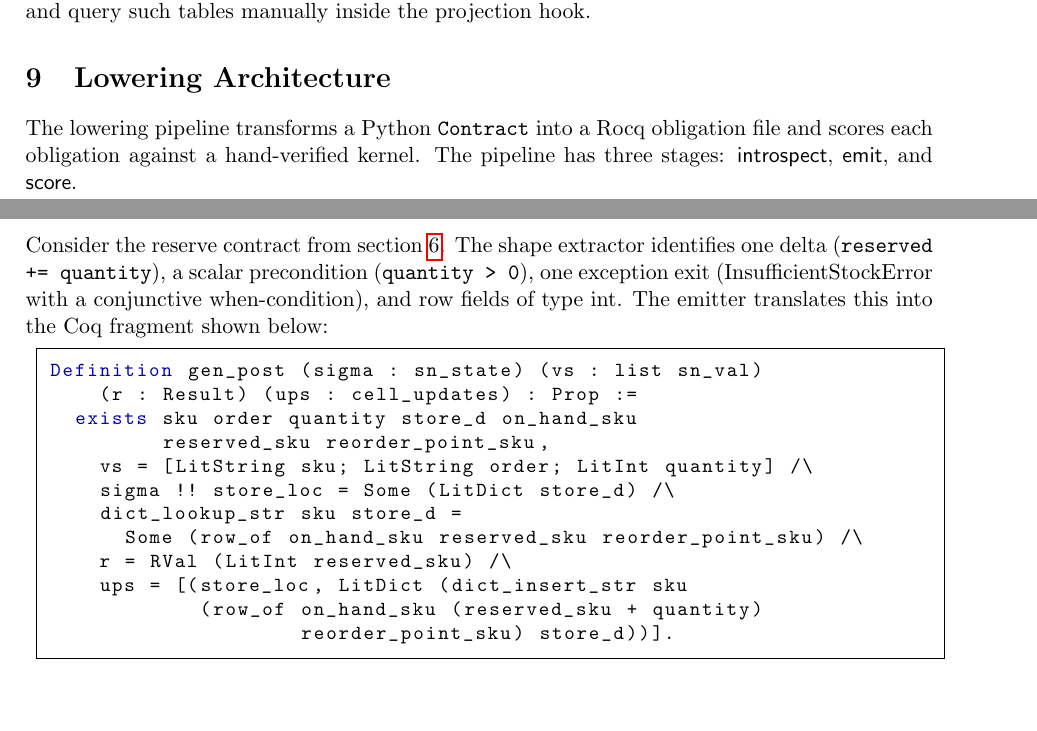
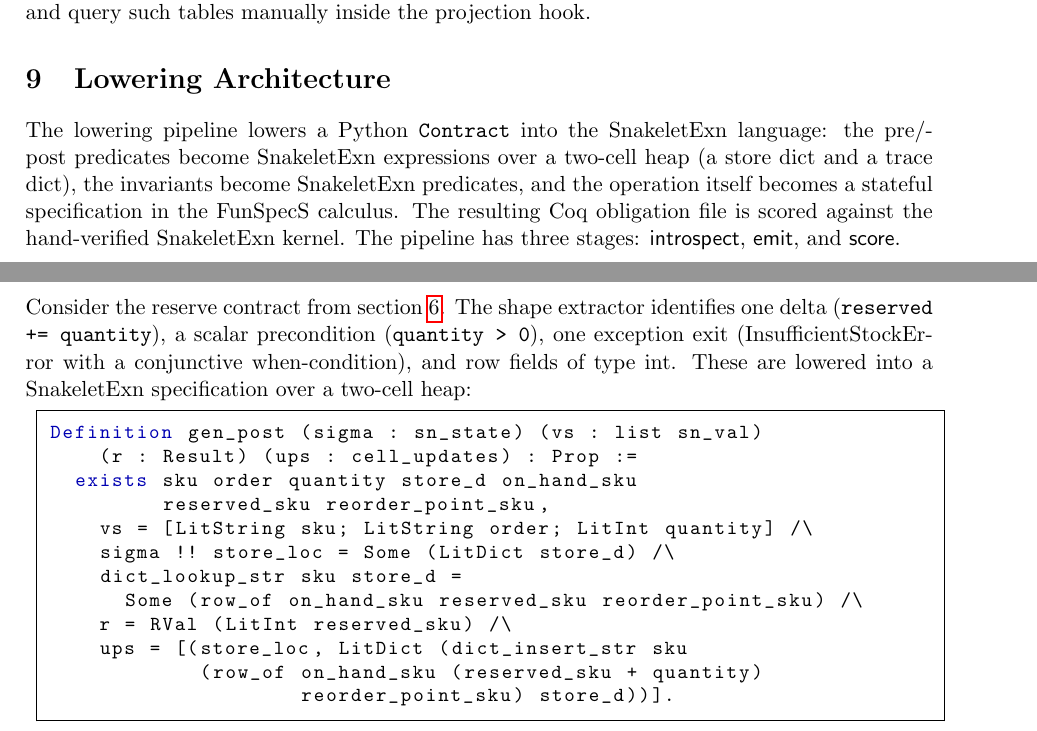
Before and after one commit to scidonia/specsaver, a LaTeX paper (docs/whitepaper/axiomander-whitepaper.tex): two parts of pages 8 and 10 of 16, joined at a grey line, cut so that both start at the same text, the shorter picture padded with empty space. Compiled offline with pdfLaTeX.

Commit message:
docs: lower into SnakeletExn — the targeting language, not just abstract Coq

```diff
--- a/docs/whitepaper/axiomander-whitepaper.tex
+++ b/docs/whitepaper/axiomander-whitepaper.tex
@@ -771,9 +771,13 @@ the projection hook.
 \section{Lowering Architecture}\label{sec:lowering}
 %=====================================================================
 
-The lowering pipeline transforms a Python \texttt{Contract} into a
-Rocq obligation file and scores each obligation against a
-hand-verified kernel.  The pipeline has three stages:
+The lowering pipeline lowers a Python \texttt{Contract} into the
+SnakeletExn language: the pre/post predicates become SnakeletExn
+expressions over a two-cell heap (a store dict and a trace dict),
+the invariants become SnakeletExn predicates, and the operation
+itself becomes a stateful specification in the FunSpecS calculus.
+The resulting Coq obligation file is scored against the
+hand-verified SnakeletExn kernel.  The pipeline has three stages:
 \textsf{introspect}, \textsf{emit}, and \textsf{score}.
 
 \begin{figure}[t]
@@ -924,8 +928,8 @@ Consider the reserve contract from \cref{sec:examples}.  The shape
 extractor identifies one delta (\texttt{reserved += quantity}), a
 scalar precondition (\texttt{quantity > 0}), one exception exit
 (InsufficientStockError with a conjunctive when-condition), and row
-fields of type int.  The emitter translates this into the Coq
-fragment shown below:
+fields of type int.  These are lowered into a SnakeletExn
+specification over a two-cell heap:
 
 \begin{lstlisting}[style=coq]
 Definition gen_post (sigma : sn_state) (vs : list sn_val)
```
Also changed, not shown: docs/whitepaper/axiomander-whitepaper.pdf.
